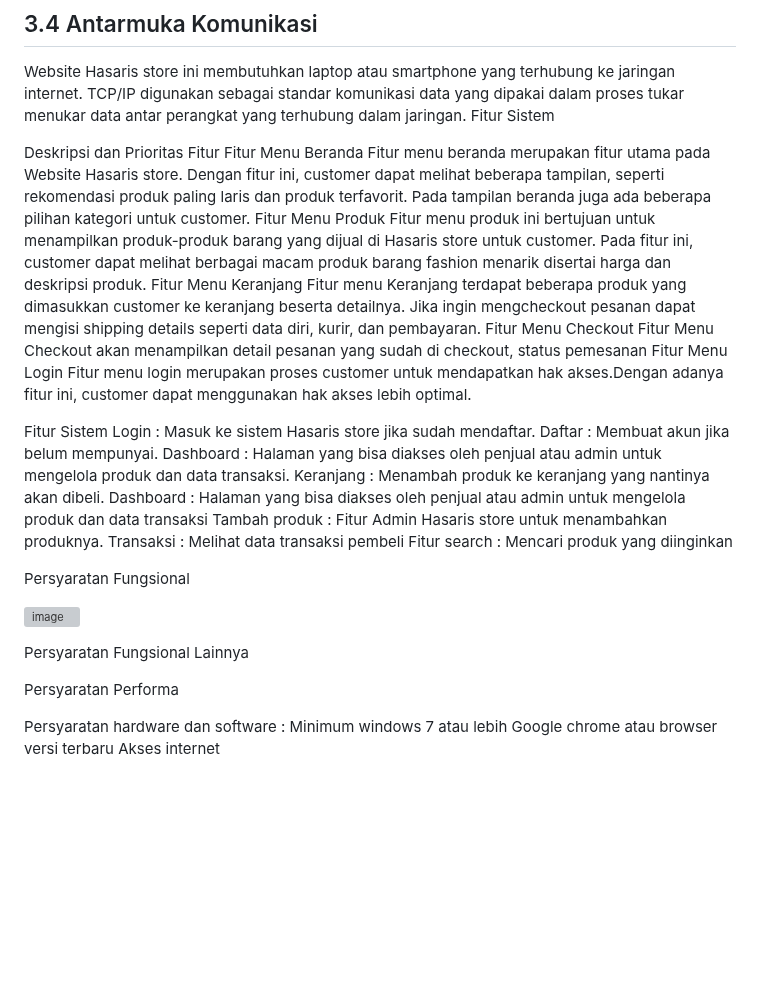
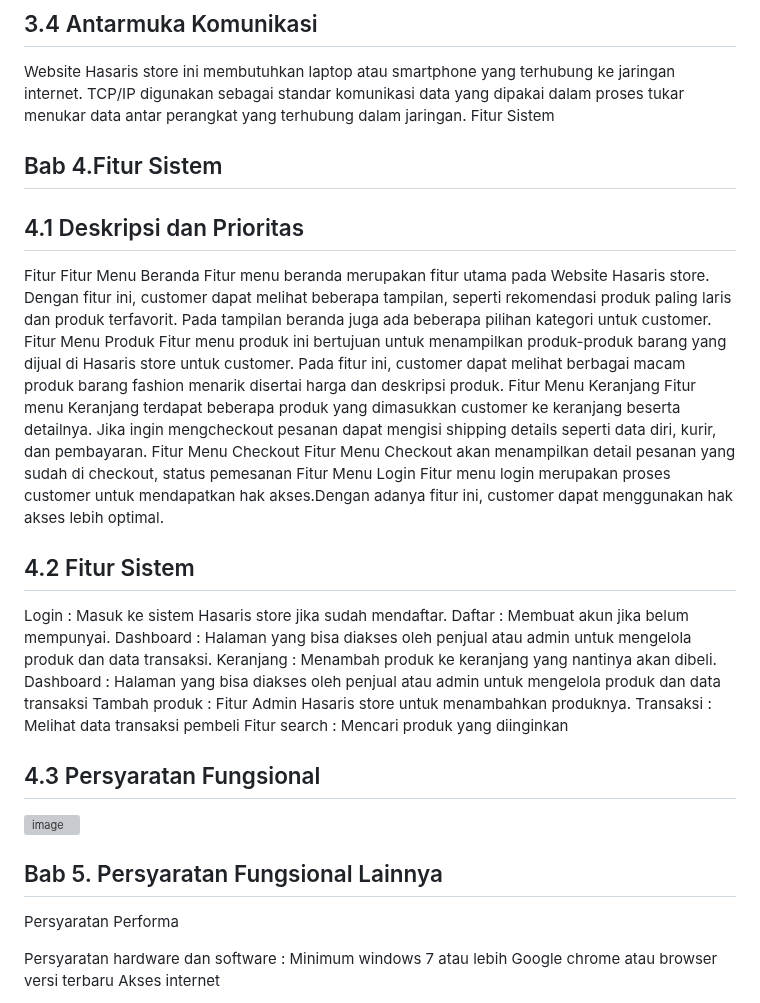
Before and after one commit to 22091397020HanifIhsanAlimAkbar/PemwebFinalProjek, a Markdown page: README.md, the part around the change. GitHub-like rendering; blank space fills up the shorter version; grey boxes are pictures that could not be loaded.

```diff
--- a/README.md
+++ b/README.md
@@ -271,7 +271,10 @@ Tampilan Contact
 Website Hasaris store ini membutuhkan laptop atau smartphone yang terhubung ke jaringan internet. TCP/IP digunakan sebagai standar komunikasi data yang dipakai dalam proses tukar menukar data antar perangkat yang terhubung dalam jaringan.
 Fitur Sistem
 
-Deskripsi dan Prioritas
+## Bab 4.Fitur Sistem
+
+## 4.1 Deskripsi dan Prioritas
+
 Fitur Fitur Menu Beranda
 Fitur menu beranda merupakan fitur utama pada Website Hasaris store. Dengan fitur ini, customer dapat melihat beberapa tampilan, seperti rekomendasi produk paling laris dan produk terfavorit. Pada tampilan beranda juga ada beberapa pilihan kategori untuk customer.
 Fitur Menu Produk
@@ -284,14 +287,8 @@ Fitur Menu Login
 Fitur menu login merupakan proses customer untuk mendapatkan hak akses.Dengan adanya fitur ini, customer dapat menggunakan hak akses lebih optimal.
 
 
-
-
-
-
-
-
-
-Fitur Sistem
+## 4.2 Fitur Sistem
+
 Login	: Masuk ke sistem Hasaris store jika sudah mendaftar.
 Daftar	: Membuat akun jika belum mempunyai.
 Dashboard	: Halaman yang bisa diakses oleh penjual atau admin untuk mengelola produk dan data transaksi.
@@ -301,11 +298,11 @@ Tambah produk	: Fitur Admin Hasaris store untuk menambahkan produknya.
 Transaksi	: Melihat data transaksi pembeli
 Fitur search 	: Mencari produk yang diinginkan
 
-Persyaratan Fungsional
+## 4.3 Persyaratan Fungsional
 
 ![image](https://github.com/hanifmhsunesa/PemwebFinalProjek/assets/124480469/1c4043c6-1c88-4f0c-8478-562ed6a1d4fd)
 
-Persyaratan Fungsional Lainnya
+## Bab 5. Persyaratan Fungsional Lainnya
 
 Persyaratan Performa
 
```
